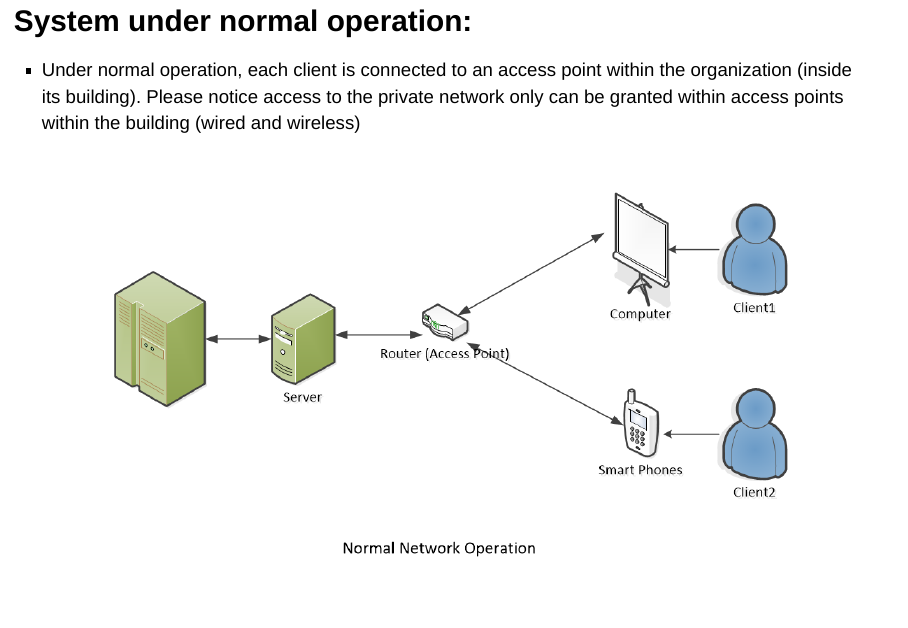
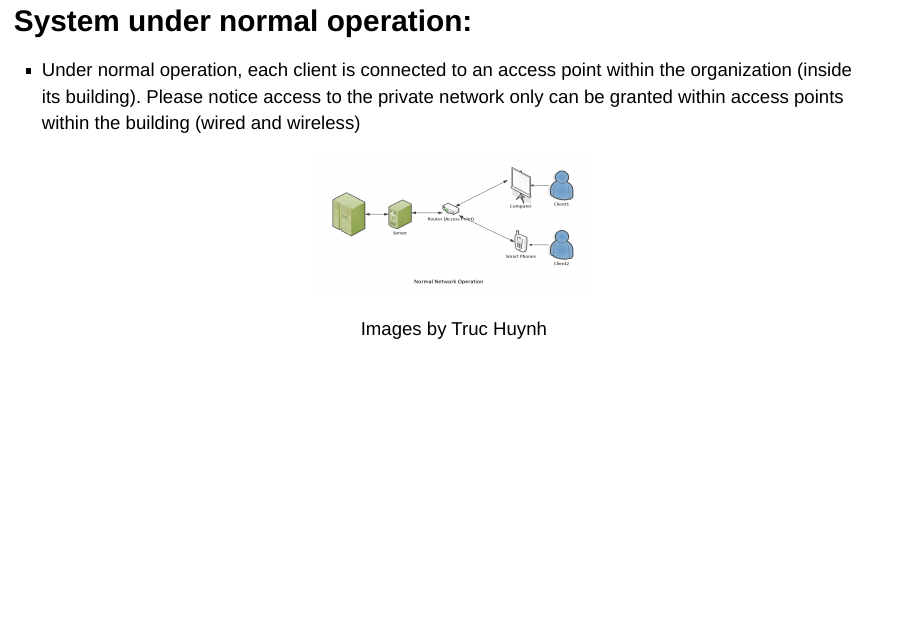
Before and after one commit to jackyhuynh/SecurityTesting, an R Markdown document (powerpoint.Rmd): page 15 of 26 before the commit and page 15 of 25 after it. Rendered offline with R 4.5, knitr and Pandoc, with nearby package versions.

Commit message:
Update powerpoint.Rmd

```diff
--- a/powerpoint.Rmd
+++ b/powerpoint.Rmd
@@ -127,7 +127,7 @@ output:
 
 <center>
 
-<img src="images/normal-operation.PNG">
+<img src="images/normal-operation.PNG" height="200px" width="400px">
 
 Images by Truc Huynh
 
```
